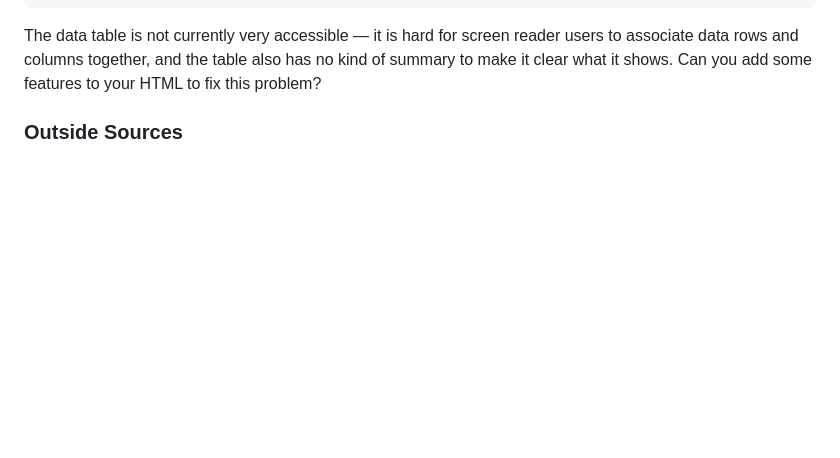
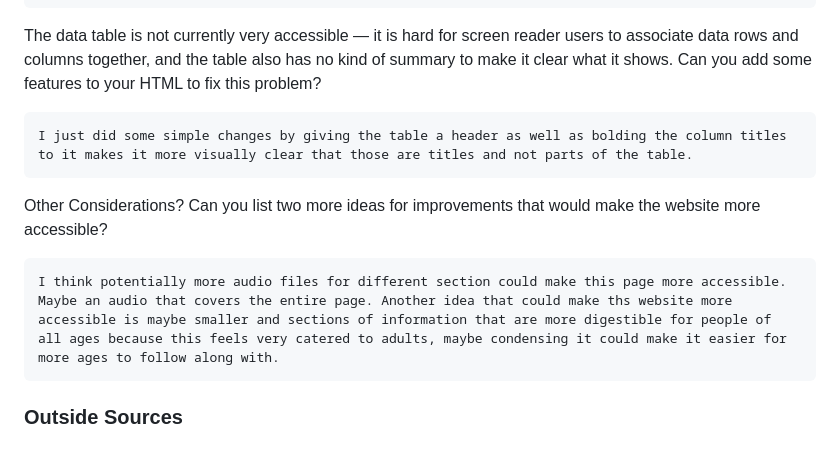
Before and after one commit to laurenrausch/M5.2, a Markdown page: README.md, the part around the change. GitHub-like rendering; blank space fills up the shorter version.

```diff
--- a/README.md
+++ b/README.md
@@ -63,8 +63,12 @@ The show/hide comment control button is not currently keyboard-accessible. Can y
 
 The data table is not currently very accessible — it is hard for screen reader users to associate data rows and columns together, and the table also has no kind of summary to make it clear what it shows. Can you add some features to your HTML to fix this problem?
 
+    I just did some simple changes by giving the table a header as well as bolding the column titles to it makes it more visually clear that those are titles and not parts of the table.
 
+Other Considerations?
+Can you list two more ideas for improvements that would make the website more accessible?
 
+    I think potentially more audio files for different section could make this page more accessible. Maybe an audio that covers the entire page. Another idea that could make ths website more accessible is maybe smaller and sections of information that are more digestible for people of all ages because this feels very catered to adults, maybe condensing it could make it easier for more ages to follow along with.
 
 
 ### Outside Sources
```
